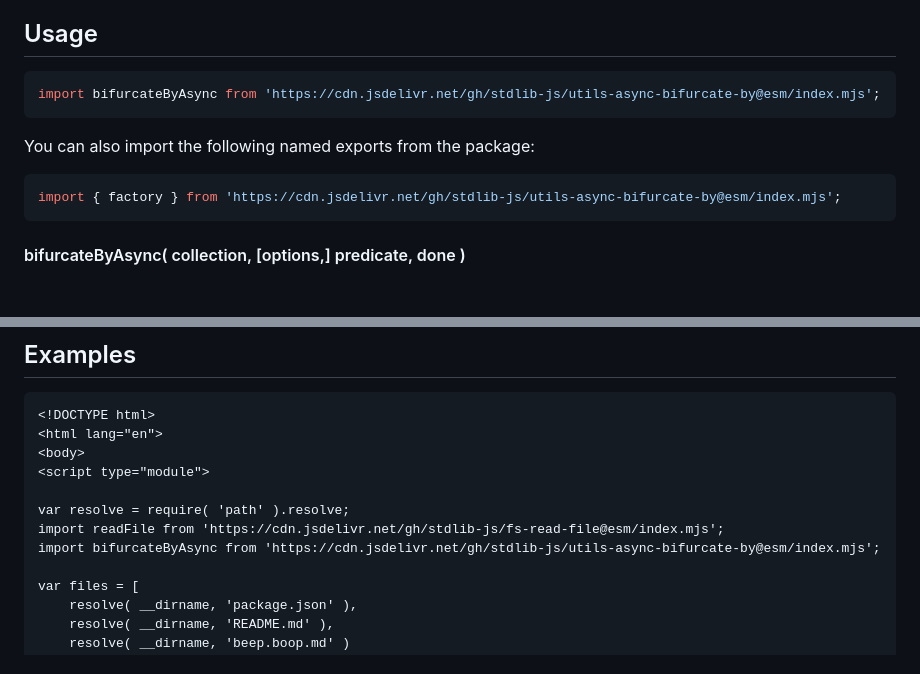
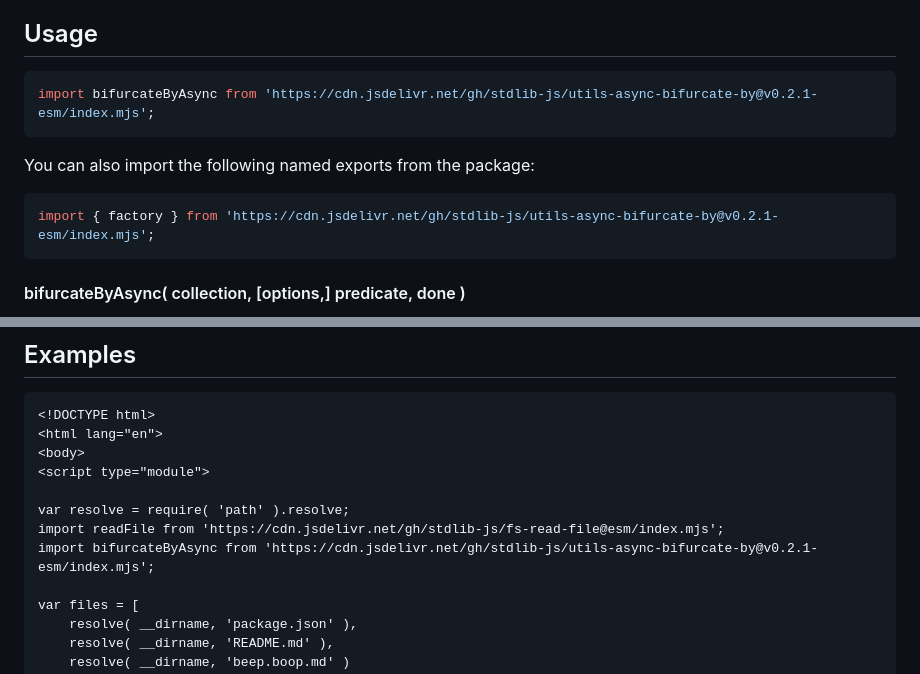
Before and after one commit to stdlib-js/utils-async-bifurcate-by, a Markdown page: README.md, 2 parts joined by grey strips. Rendered like a GitHub page; blank space fills up the shorter version.

Commit message:
Update README.md for ESM bundle v0.2.1

````diff
--- a/README.md
+++ b/README.md
@@ -52,13 +52,13 @@ limitations under the License.
 ## Usage
 
 ```javascript
-import bifurcateByAsync from 'https://cdn.jsdelivr.net/gh/stdlib-js/utils-async-bifurcate-by@esm/index.mjs';
+import bifurcateByAsync from 'https://cdn.jsdelivr.net/gh/stdlib-js/utils-async-bifurcate-by@v0.2.1-esm/index.mjs';
 ```
 
 You can also import the following named exports from the package:
 
 ```javascript
-import { factory } from 'https://cdn.jsdelivr.net/gh/stdlib-js/utils-async-bifurcate-by@esm/index.mjs';
+import { factory } from 'https://cdn.jsdelivr.net/gh/stdlib-js/utils-async-bifurcate-by@v0.2.1-esm/index.mjs';
 ```
 
 #### bifurcateByAsync( collection, \[options,] predicate, done )
@@ -386,7 +386,7 @@ The function accepts the same `options` as `bifurcateByAsync()`.
 
 var resolve = require( 'path' ).resolve;
 import readFile from 'https://cdn.jsdelivr.net/gh/stdlib-js/fs-read-file@esm/index.mjs';
-import bifurcateByAsync from 'https://cdn.jsdelivr.net/gh/stdlib-js/utils-async-bifurcate-by@esm/index.mjs';
+import bifurcateByAsync from 'https://cdn.jsdelivr.net/gh/stdlib-js/utils-async-bifurcate-by@v0.2.1-esm/index.mjs';
 
 var files = [
     resolve( __dirname, 'package.json' ),
````
